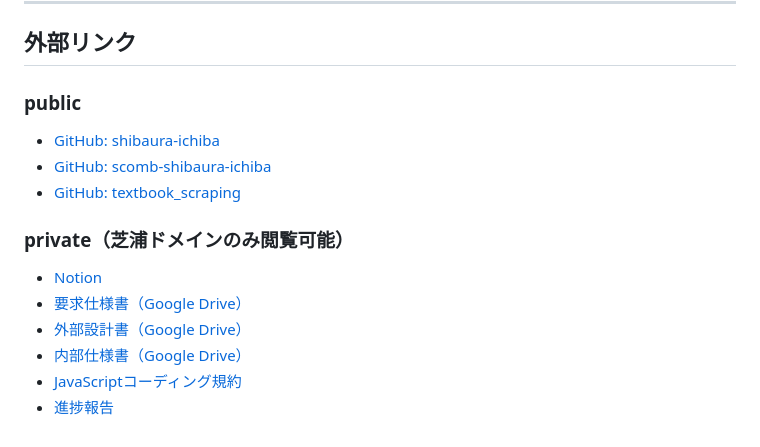
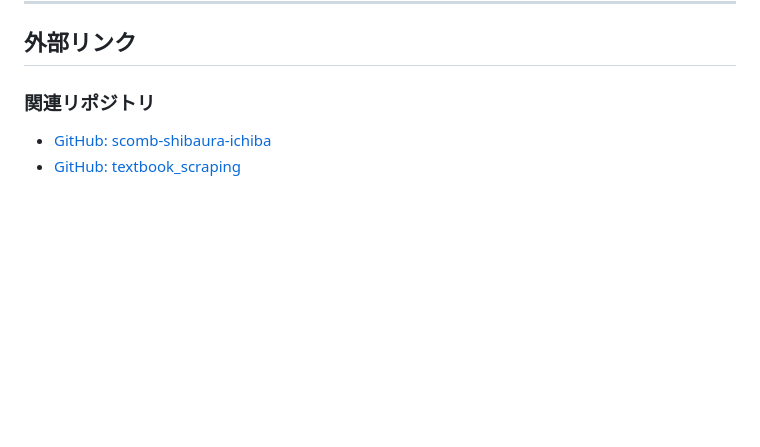
Before and after one commit to Yuta-KOJIMA-1118/shibaura-ichiba, a Markdown page: README.md, the part around the change. Rendered like a GitHub page; blank space fills up the shorter version.

```diff
--- a/README.md
+++ b/README.md
@@ -106,15 +106,6 @@ Chrome拡張機能（時間割取得）：https://github.com/Yuta-KOJIMA-1118/sc
 
 ## 外部リンク
 
-### public
-- [GitHub: shibaura-ichiba](https://github.com/Yuta-KOJIMA-1118/shibaura-ichiba)
+### 関連リポジトリ
 - [GitHub: scomb-shibaura-ichiba](https://github.com/Yuta-KOJIMA-1118/scomb-shibaura-ichiba.git)
 - [GitHub: textbook_scraping](https://github.com/Yuta-KOJIMA-1118/textbook-scraping)
-
-### private（芝浦ドメインのみ閲覧可能）
-- [Notion](https://www.notion.so/_root-page-9418dfa95bca453dabec127c4508da76?pvs=4)
-- [要求仕様書（Google Drive）](https://drive.google.com/drive/folders/1ZWvDJBzTcUa21DfyPxEyPraTMfR09C7q?usp=drive_link)
-- [外部設計書（Google Drive）](https://drive.google.com/drive/folders/1O8eMgV0bmtwfKMiYWlpc1mTvH6Agm0xm?usp=drive_link)
-- [内部仕様書（Google Drive）](https://drive.google.com/drive/folders/1-c5IZqpbHbGpLCM_CnZuUVkFjutWIb5U?usp=drive_link)
-- [JavaScriptコーディング規約](https://drive.google.com/file/d/1flc5jVdeJqt1_O_RykmHa2w67FHrKh-W/view?usp=drive_link)
-- [進捗報告](https://docs.google.com/spreadsheets/d/1iX0WWPveVi4395yHKzVXOoMFv1Qvxd5QNM16ZAoD0to/edit?usp=drive_link)
```
